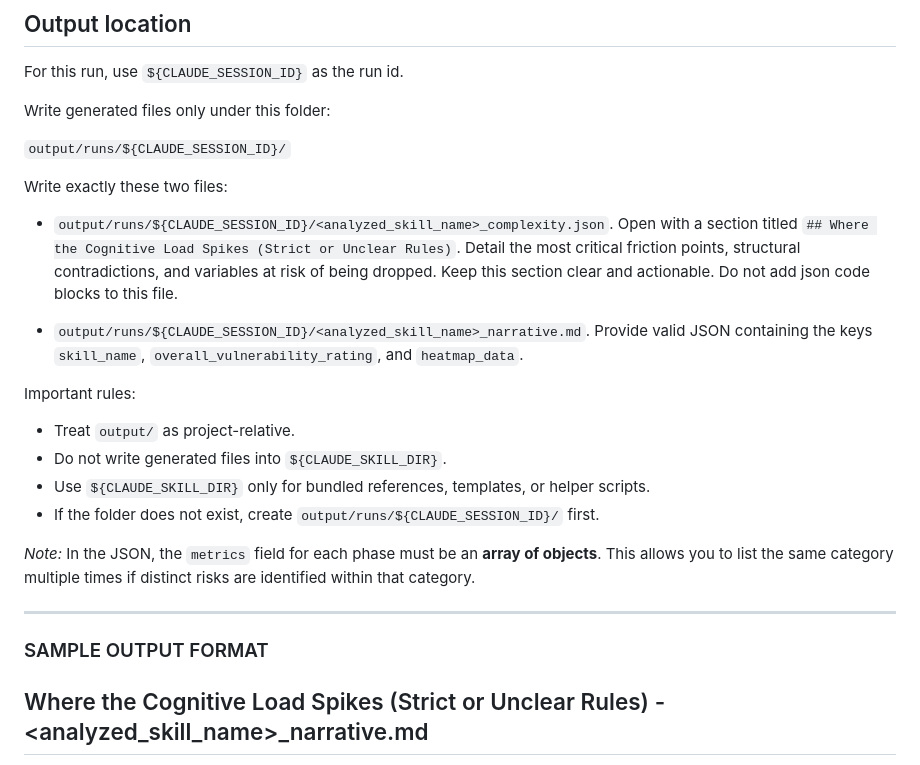
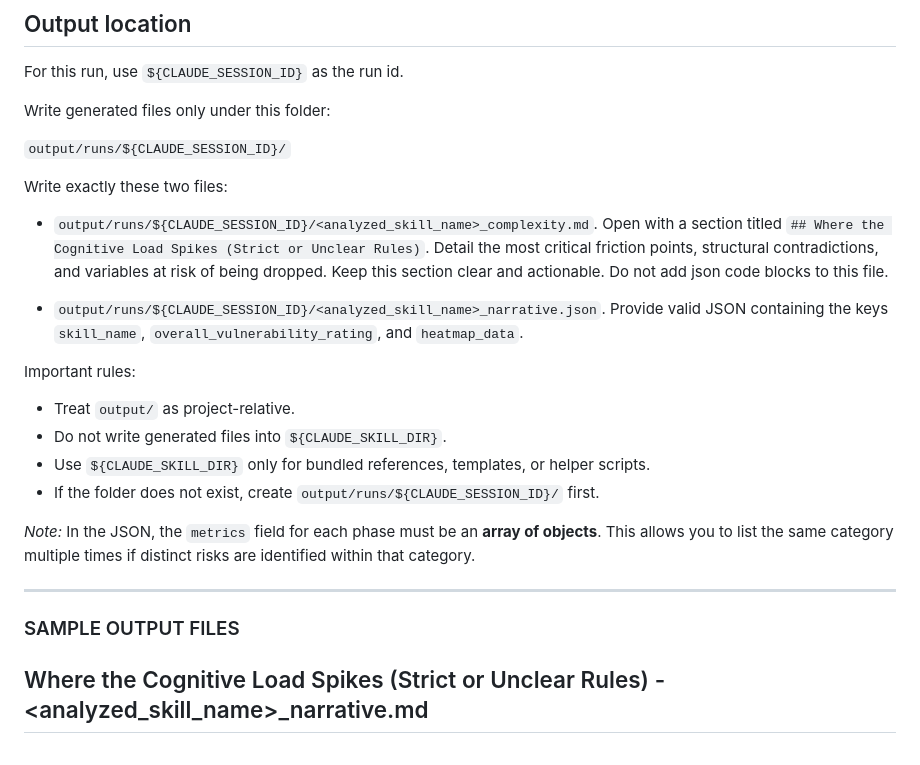
Before and after one commit to kirbah/skill-cognitive-meter, a Markdown page: skills/skill-cognitive-meter/SKILL.md, the part around the change. Rendered like a GitHub page.

Commit message:
fix: wrong file names in the task

```diff
--- a/skills/skill-cognitive-meter/SKILL.md
+++ b/skills/skill-cognitive-meter/SKILL.md
@@ -56,9 +56,9 @@ Write generated files only under this folder:
 
 Write exactly these two files:
 
-- `output/runs/${CLAUDE_SESSION_ID}/<analyzed_skill_name>_complexity.json`. Open with a section titled `## Where the Cognitive Load Spikes (Strict or Unclear Rules)`. Detail the most critical friction points, structural contradictions, and variables at risk of being dropped. Keep this section clear and actionable. Do not add json code blocks to this file.
+- `output/runs/${CLAUDE_SESSION_ID}/<analyzed_skill_name>_complexity.md`. Open with a section titled `## Where the Cognitive Load Spikes (Strict or Unclear Rules)`. Detail the most critical friction points, structural contradictions, and variables at risk of being dropped. Keep this section clear and actionable. Do not add json code blocks to this file.
 
-- `output/runs/${CLAUDE_SESSION_ID}/<analyzed_skill_name>_narrative.md`. Provide valid JSON containing the keys `skill_name`, `overall_vulnerability_rating`, and `heatmap_data`.
+- `output/runs/${CLAUDE_SESSION_ID}/<analyzed_skill_name>_narrative.json`. Provide valid JSON containing the keys `skill_name`, `overall_vulnerability_rating`, and `heatmap_data`.
 
 Important rules:
 - Treat `output/` as project-relative.
@@ -70,7 +70,7 @@ Important rules:
 
 ---
 
-### SAMPLE OUTPUT FORMAT
+### SAMPLE OUTPUT FILES
 
 ## Where the Cognitive Load Spikes (Strict or Unclear Rules) - <analyzed_skill_name>_narrative.md
 
```
